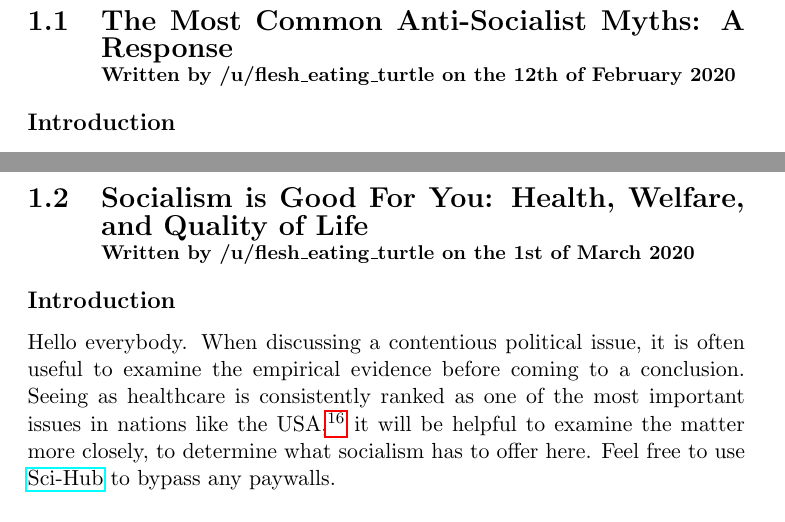
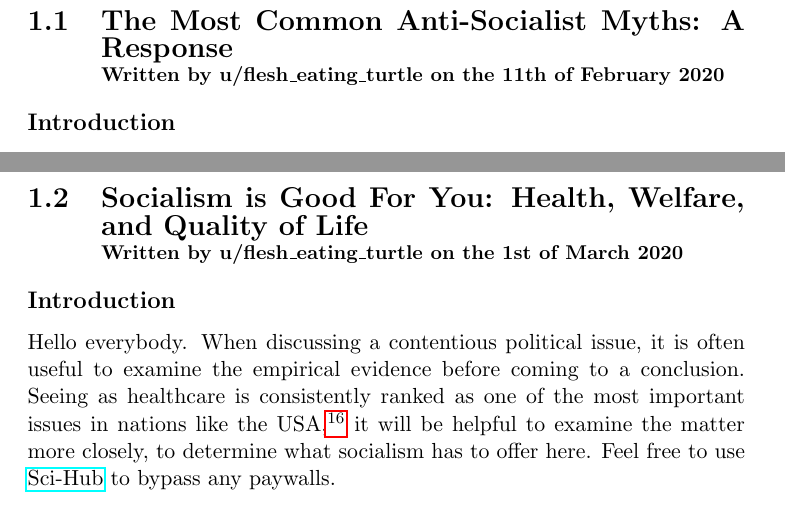
Before and after one commit to sejoplejo/ctb, a LaTeX book (latex/main.tex, which reads latex/chapter-1/section-1.tex, latex/chapter-1/section-2.tex): two parts of pages 8 and 14 of 17, joined at a grey line, cut so that both start at the same text. Compiled offline with pdfLaTeX.

Commit message:
Using new attribution command for 1.1 and 1.2.

```diff
--- a/latex/chapter-1/section-1.tex
+++ b/latex/chapter-1/section-1.tex
@@ -1,4 +1,4 @@
-\section[The Most Common Anti-Socialist Myths]{The Most Common Anti-Socialist Myths: A Response\\\small{Written by /u/flesh\_eating\_turtle on the 12th of February 2020}}
+\section[The Most Common Anti-Socialist Myths]{The Most Common Anti-Socialist Myths: A Response\\\attribute{flesh\_eating\_turtle}{11th of February 2020}}
 \subsection*{Introduction}
 
 Hello everyone.
--- a/latex/chapter-1/section-2.tex
+++ b/latex/chapter-1/section-2.tex
@@ -1,4 +1,4 @@
-\section[Socialism is Good For You]{Socialism is Good For You: Health, Welfare, and Quality of Life\\\small{Written by /u/flesh\_eating\_turtle on the 1st of March 2020}}
+\section[Socialism is Good For You]{Socialism is Good For You: Health, Welfare, and Quality of Life\\\attribute{flesh\_eating\_turtle}{1st of March 2020}}
 \subsection*{Introduction}
 
 Hello everybody.
```
